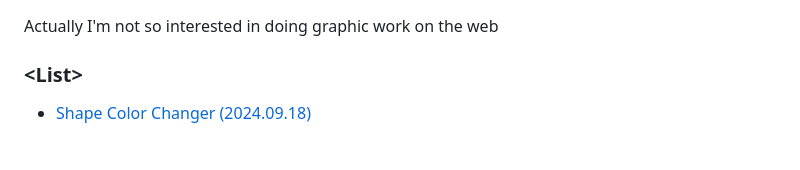
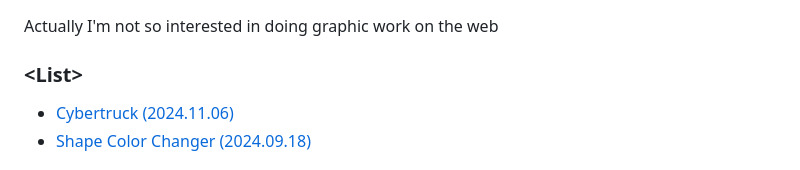
Before and after one commit to kimpro82/MyWebPractice, a Markdown page: SVG/README.md, the part around one of its changes. GitHub-like rendering.

```diff
--- a/SVG/README.md
+++ b/SVG/README.md
@@ -5,4 +5,5 @@ Actually I'm not so interested in doing graphic work on the web
 
 ### \<List>
 
+- [Cybertruck (2024.11.06)](#cybertruck-20241106)
 - [Shape Color Changer (2024.09.18)](#shape-color-changer-20240918)
```
Also changed, not shown: other parts of SVG/README.md (+94 -0 lines).
